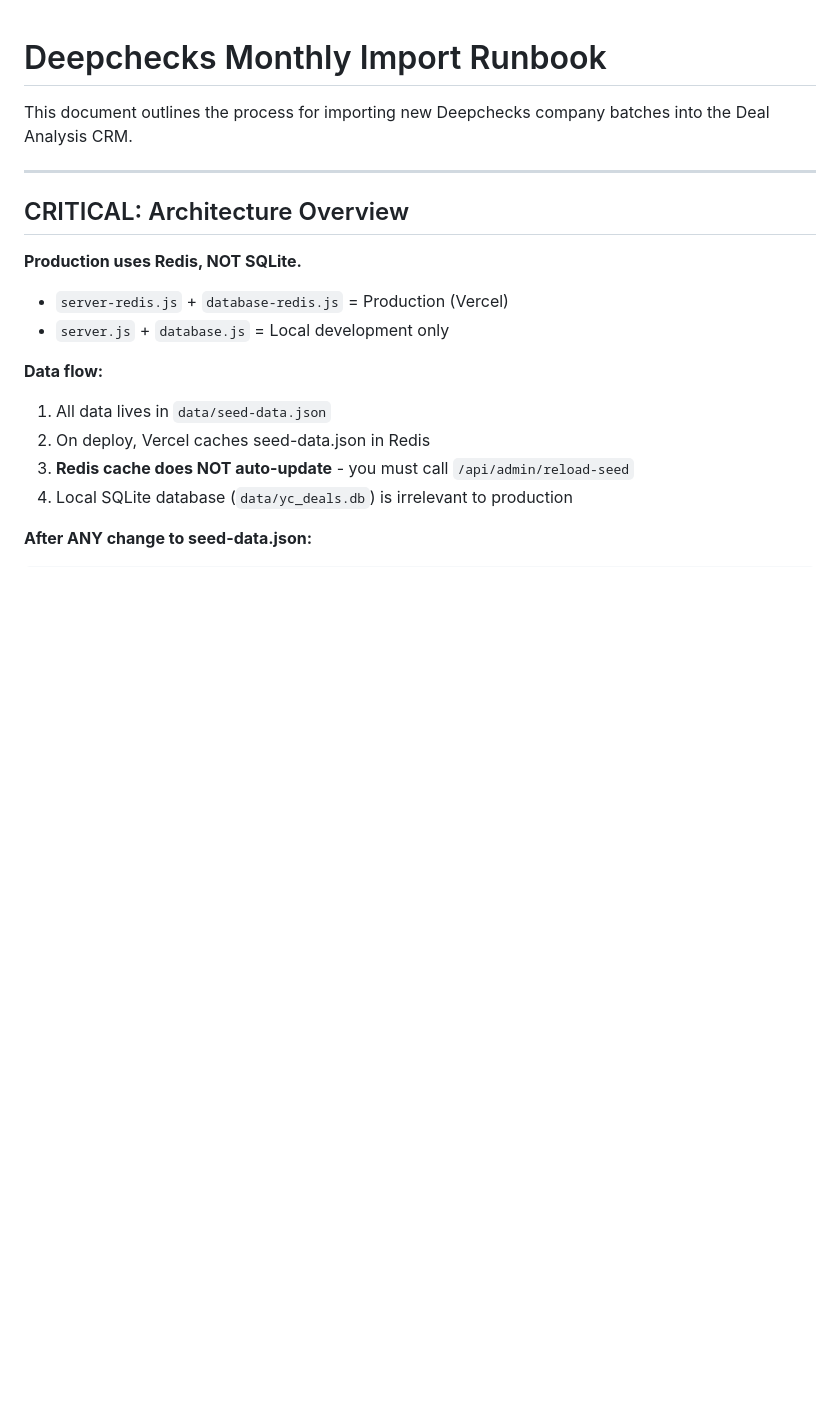
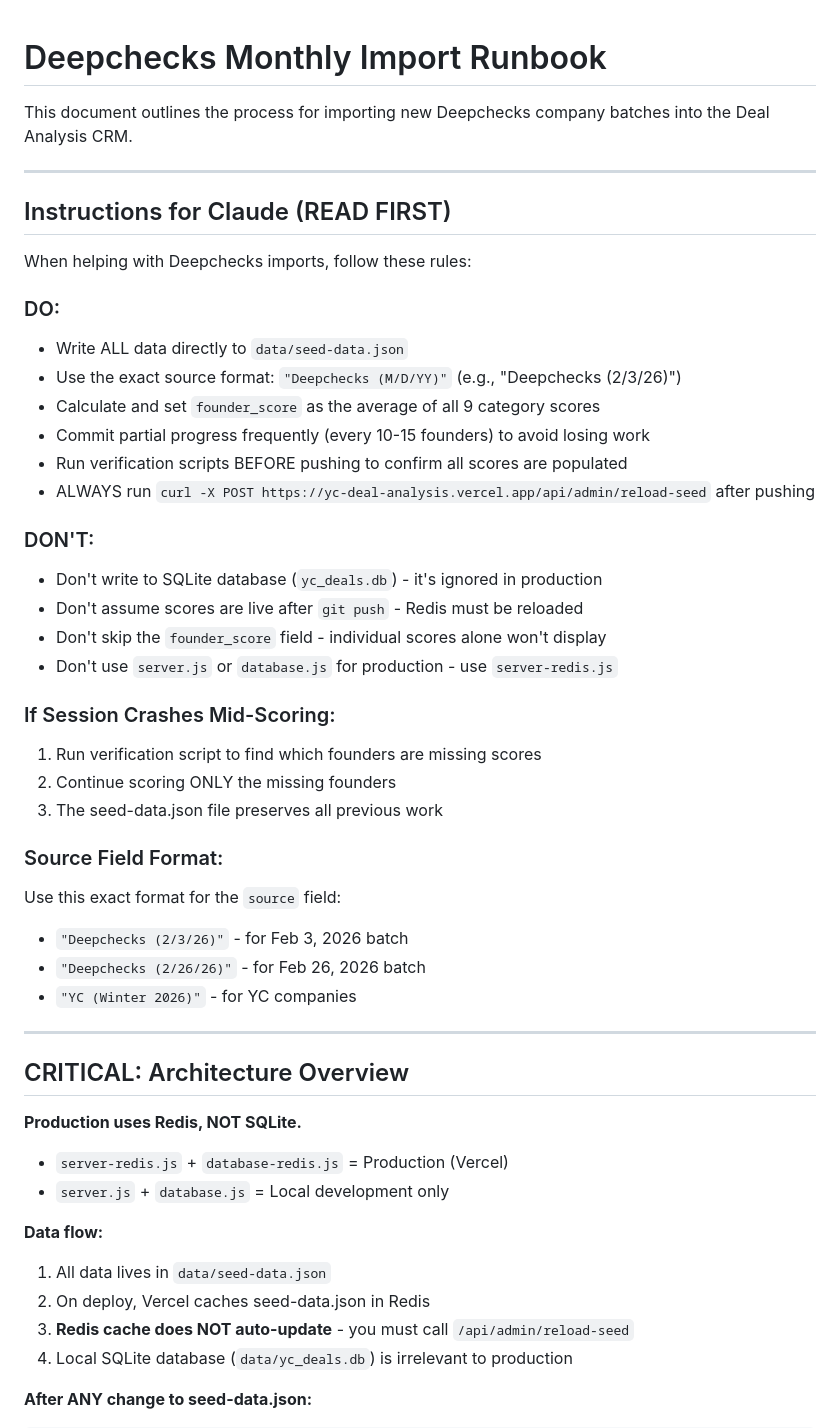
Before and after one commit to BV-Eng/yc-deal-analysis, a Markdown page: scripts/DEEPCHECKS_RUNBOOK.md, the part around one of its changes. Rendered like a GitHub page; blank space fills up the shorter version.

```diff
--- a/scripts/DEEPCHECKS_RUNBOOK.md
+++ b/scripts/DEEPCHECKS_RUNBOOK.md
@@ -1,6 +1,37 @@
 # Deepchecks Monthly Import Runbook
 
 This document outlines the process for importing new Deepchecks company batches into the Deal Analysis CRM.
+
+---
+
+## Instructions for Claude (READ FIRST)
+
+When helping with Deepchecks imports, follow these rules:
+
+### DO:
+- Write ALL data directly to `data/seed-data.json`
+- Use the exact source format: `"Deepchecks (M/D/YY)"` (e.g., "Deepchecks (2/3/26)")
+- Calculate and set `founder_score` as the average of all 9 category scores
+- Commit partial progress frequently (every 10-15 founders) to avoid losing work
+- Run verification scripts BEFORE pushing to confirm all scores are populated
+- ALWAYS run `curl -X POST https://yc-deal-analysis.vercel.app/api/admin/reload-seed` after pushing
+
+### DON'T:
+- Don't write to SQLite database (`yc_deals.db`) - it's ignored in production
+- Don't assume scores are live after `git push` - Redis must be reloaded
+- Don't skip the `founder_score` field - individual scores alone won't display
+- Don't use `server.js` or `database.js` for production - use `server-redis.js`
+
+### If Session Crashes Mid-Scoring:
+1. Run verification script to find which founders are missing scores
+2. Continue scoring ONLY the missing founders
+3. The seed-data.json file preserves all previous work
+
+### Source Field Format:
+Use this exact format for the `source` field:
+- `"Deepchecks (2/3/26)"` - for Feb 3, 2026 batch
+- `"Deepchecks (2/26/26)"` - for Feb 26, 2026 batch
+- `"YC (Winter 2026)"` - for YC companies
 
 ---
 
```
Also changed, not shown: other parts of scripts/DEEPCHECKS_RUNBOOK.md (+39 -5 lines).
